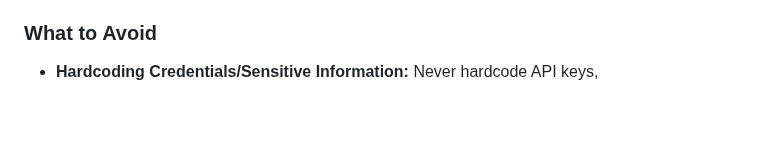
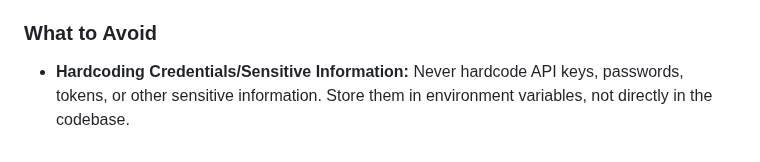
Before and after one commit to nitsuah/bb-mcp, a Markdown page: .github/copilot-instructions.md, the part around the change. Drawn GitHub-style; blank space fills up the shorter version.

Commit message:
docs: complete copilot security guidance
Agent-Logs-Url: https://github.com/nitsuah/bb-mcp/sessions/63d087a7-bd62-47cd-99a4-e3d92384df22

Co-authored-by: nitsuah <88273576+nitsuah@users.noreply.github.com>

```diff
--- a/.github/copilot-instructions.md
+++ b/.github/copilot-instructions.md
@@ -55,4 +55,4 @@ The `bb-mcp` server exposes Blackboard Learn capabilities as MCP tools over HTTP
 *   **Clear Messages:** Provide concise, descriptive commit messages.
 
 ### What to Avoid
-*   **Hardcoding Credentials/Sensitive Information:** Never hardcode API keys,
+*   **Hardcoding Credentials/Sensitive Information:** Never hardcode API keys, passwords, tokens, or other sensitive information. Store them in environment variables, not directly in the codebase.
```
